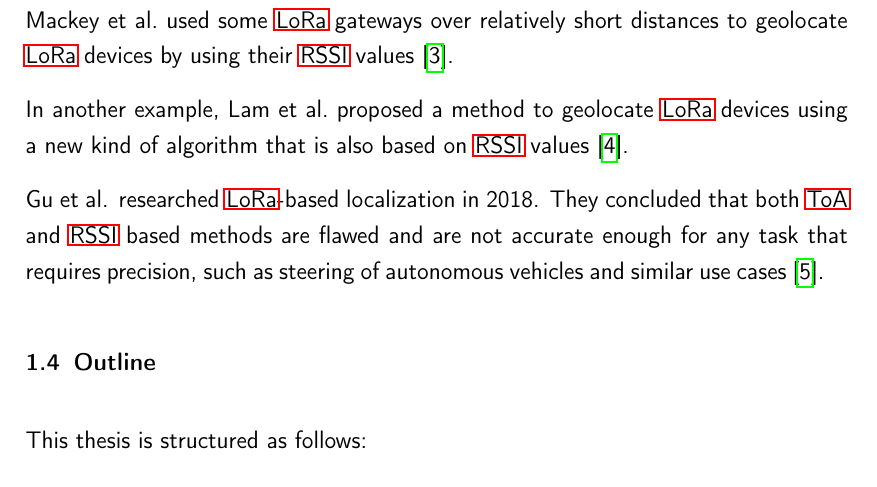
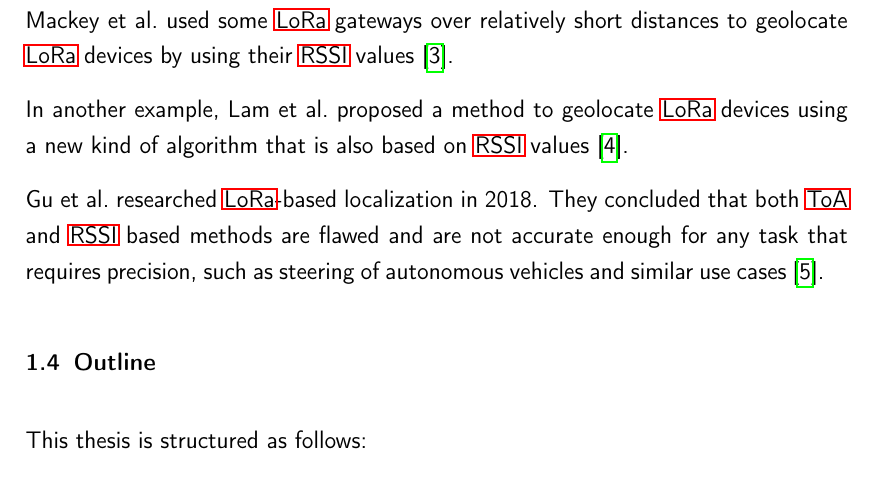
Before and after one commit to Bassadin/Master-Thesis-INM, a LaTeX thesis (thesis/main.tex, which reads thesis/content/1_introduction.tex): part of page 16 of 45, cut so that both start at the same text. Compiled offline with pdfLaTeX.

Commit message:
add interword space

```diff
--- a/thesis/content/1_introduction.tex
+++ b/thesis/content/1_introduction.tex
@@ -32,7 +32,7 @@ Mackey et al.~used some \ac{LoRa} gateways over relatively short distances to ge
 
 In another example, Lam et al.~proposed a method to geolocate \ac{LoRa} devices using a new kind of algorithm that is also based on \ac{RSSI} values~\cite{lam_new_2018}.
 
-Gu et al. researched \ac{LoRa}-based localization in 2018.
+Gu et al.\ researched \ac{LoRa}-based localization in 2018.
 They concluded that both \ac{ToA} and \ac{RSSI} based methods are flawed and are not accurate enough for any task that requires precision, such as steering of autonomous vehicles and similar use cases~\cite{gu_lora-based_2018}.
 
 \section{Outline}
```
